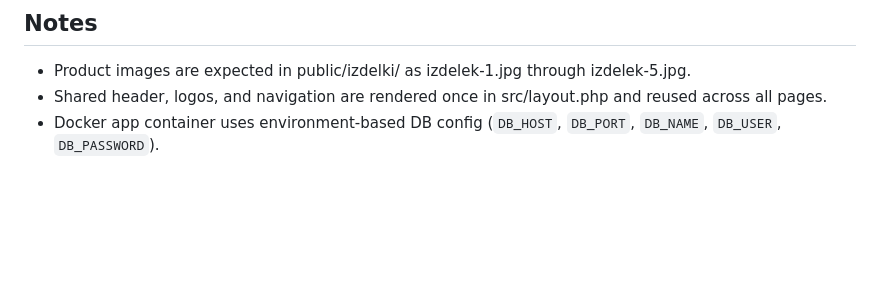
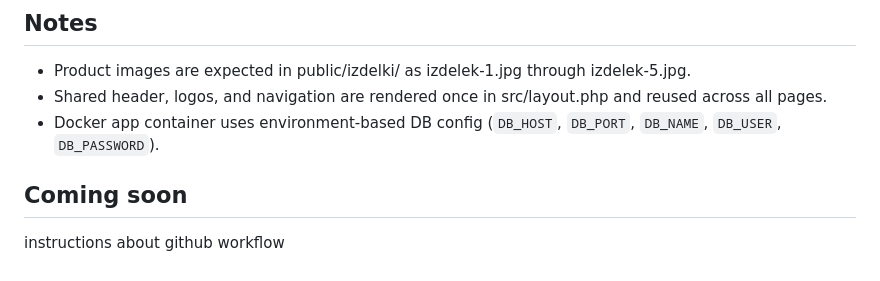
Before and after one commit to beaverDamDemo/php-symfony-product-list, a Markdown page: README.md, the part around the change. GitHub-like rendering; blank space fills up the shorter version.

```diff
--- a/README.md
+++ b/README.md
@@ -242,3 +242,7 @@ php vendor/bin/phpunit -c phpunit.xml
 - Product images are expected in public/izdelki/ as izdelek-1.jpg through izdelek-5.jpg.
 - Shared header, logos, and navigation are rendered once in src/layout.php and reused across all pages.
 - Docker app container uses environment-based DB config (`DB_HOST`, `DB_PORT`, `DB_NAME`, `DB_USER`, `DB_PASSWORD`).
+
+## Coming soon
+
+instructions about github workflow
```
